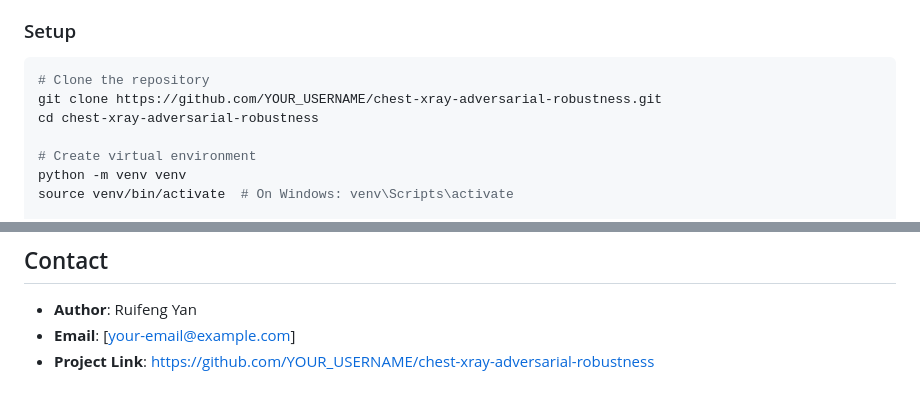
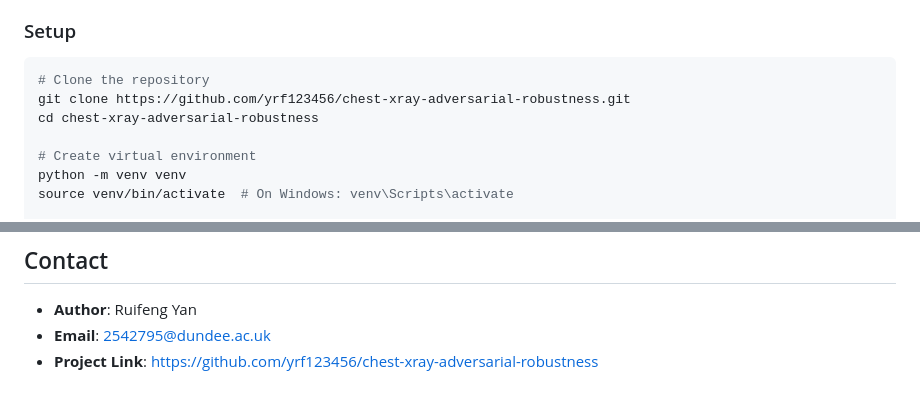
Before and after one commit to yrf123456/chest-xray-adversarial-robustness, a Markdown page: README.md, 2 parts joined by grey strips. Rendered like a GitHub page.

Commit message:
Update README with contact information

````diff
--- a/README.md
+++ b/README.md
@@ -62,7 +62,7 @@ project_root/
 
 ```bash
 # Clone the repository
-git clone https://github.com/YOUR_USERNAME/chest-xray-adversarial-robustness.git
+git clone https://github.com/yrf123456/chest-xray-adversarial-robustness.git
 cd chest-xray-adversarial-robustness
 
 # Create virtual environment
@@ -175,5 +175,5 @@ This project is licensed under the MIT License - see the [LICENSE](LICENSE) file
 ## Contact
 
 - **Author**: Ruifeng Yan
-- **Email**: [your-email@example.com]
-- **Project Link**: [https://github.com/YOUR_USERNAME/chest-xray-adversarial-robustness](https://github.com/YOUR_USERNAME/chest-xray-adversarial-robustness)
+- **Email**: 2542795@dundee.ac.uk
+- **Project Link**: [https://github.com/yrf123456/chest-xray-adversarial-robustness](https://github.com/yrf123456/chest-xray-adversarial-robustness)
````
